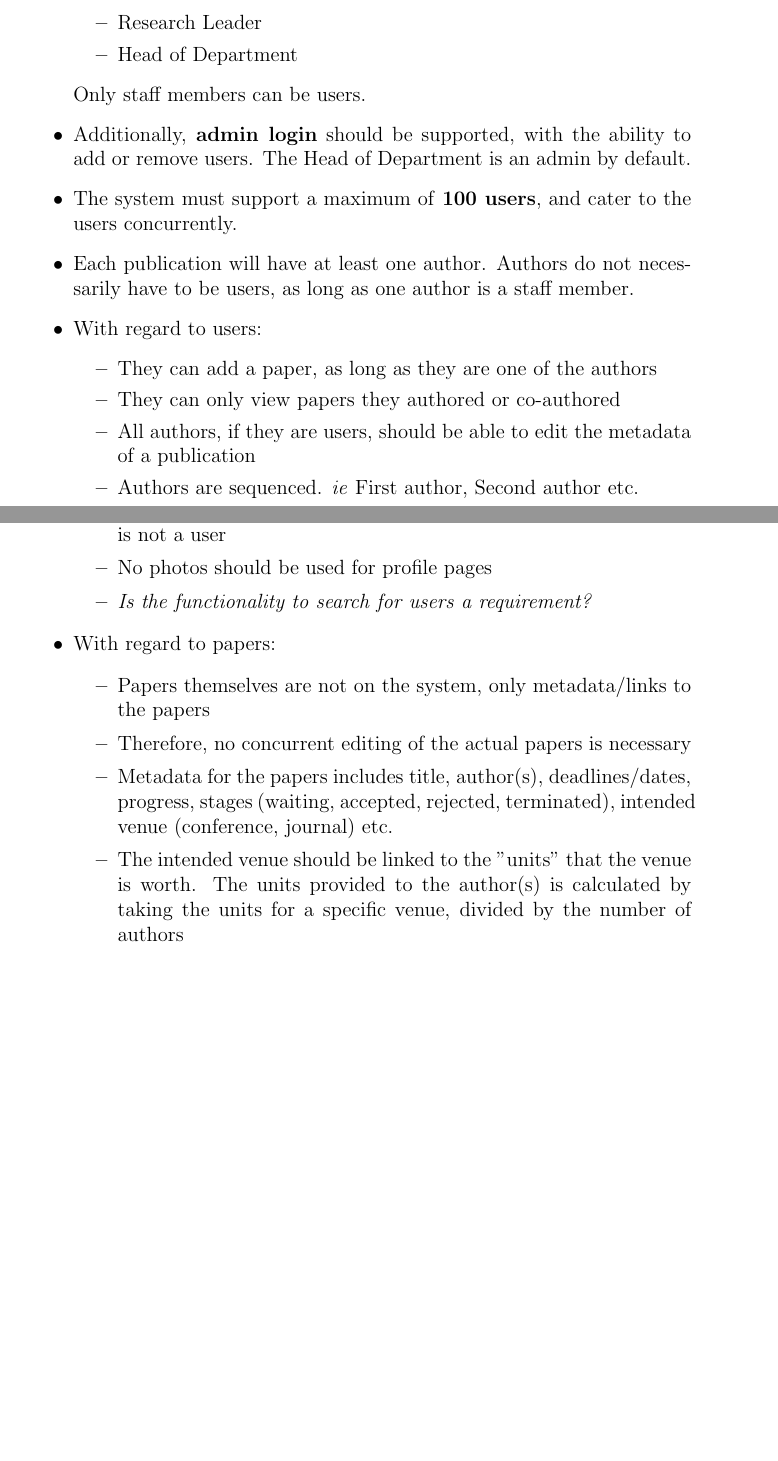
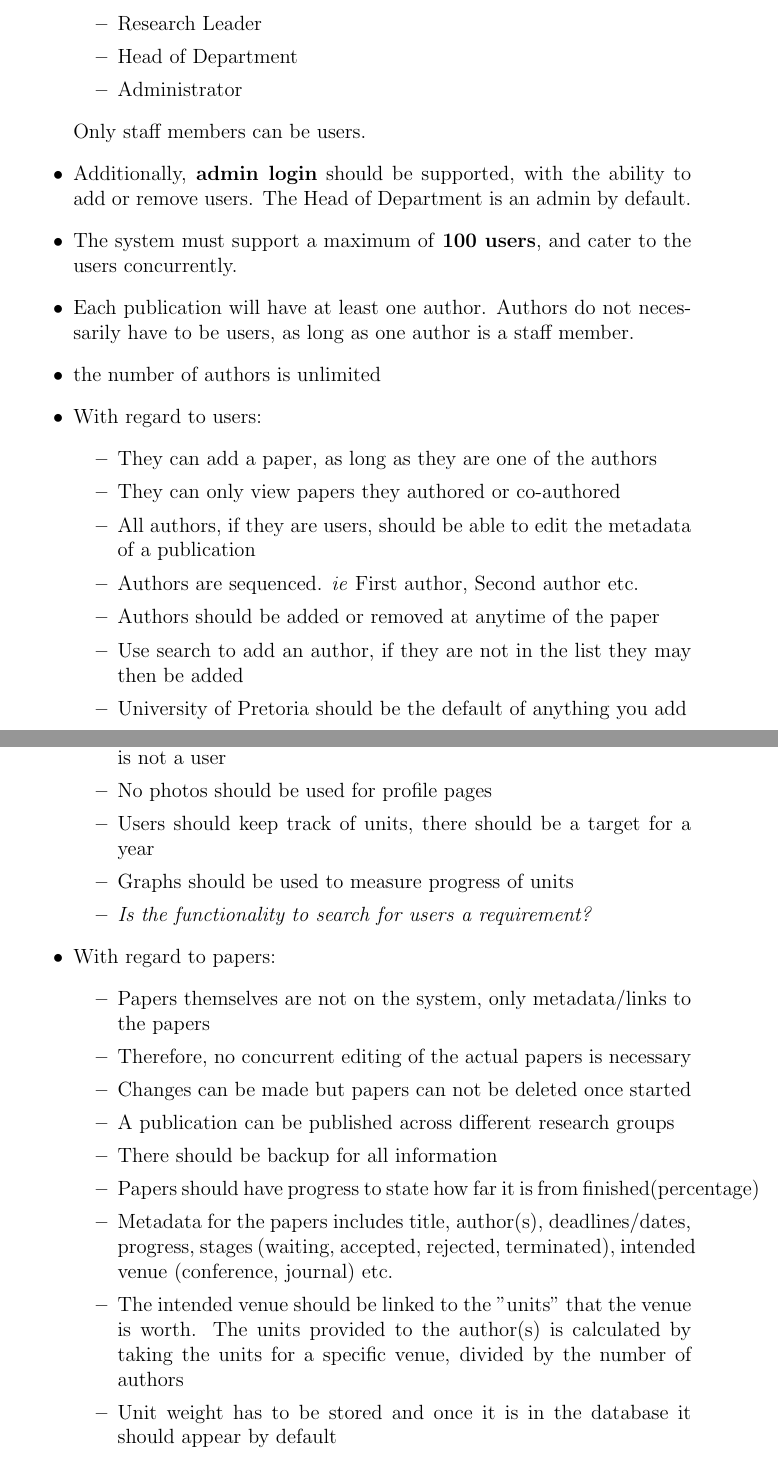
Before and after one commit to u13133064/COS-301-Team-Fox-Assignment-1, a LaTeX document (Client Requirements Summary/Client Requirements Summary.tex): two parts of pages 1 and 2 of 2 before the commit and two parts of pages 1 and 2 of 3 after it, joined at a grey line, cut so that both start at the same text, the shorter picture padded with empty space. Compiled offline with pdfLaTeX.

Commit message:
Additional specs and minor changes to user roles

```diff
--- a/Client Requirements Summary/Client Requirements Summary.tex
+++ b/Client Requirements Summary/Client Requirements Summary.tex
@@ -17,6 +17,7 @@
 \item User
 \item Research Leader
 \item Head of Department
+\item Administrator
 \end{itemize}
 Only staff members can be users.
 
@@ -25,13 +26,16 @@ Only staff members can be users.
 \item The system must support a maximum of \textbf{100 users}, and cater to the users concurrently.
 
 \item Each publication will have at least one author. Authors do not necessarily have to be users, as long as one author is a staff member.
-
+\item the number of authors is unlimited
 \item With regard to users:
 \begin{itemize}
 \item They can add a paper, as long as they are one of the authors
 \item They can only view papers they authored or co-authored
 \item All authors, if they are users, should be able to edit the metadata of a publication
 \item Authors are sequenced. \textit{ie} First author, Second author etc.
+\item Authors should be added or removed at anytime of the paper
+\item Use search to add an author, if they are not in the list they may then be added
+\item University of Pretoria should be the default of anything you add
 \item The Head of Department can see all papers
 \item A Research Leader can see all papers in his or her research group
 \item A user must explicitly assign themselves as an author when creating an entry (\textit{eg} by means of a checkbox which is ticked by default)
@@ -40,6 +44,8 @@ title, contact number, email address, institution, position (optional) and a com
 \item Any user can see any other user's profile
 \item Any user should be able to edit the profile of any researcher who is not a user
 \item No photos should be used for profile pages
+\item Users should keep track of units, there should be a target for a year
+\item Graphs should be used to measure progress of units
 \item \textit{Is the functionality to search for users a requirement?}
 \end{itemize}
 
@@ -47,8 +53,13 @@ title, contact number, email address, institution, position (optional) and a com
 \begin{itemize}
 \item Papers themselves are not on the system, only metadata/links to the papers
 \item Therefore, no concurrent editing of the actual papers is necessary
+\item Changes can be made but papers can not be deleted once started
+\item A publication can be published across different research groups
+\item There should be backup for all information
+\item Papers should have progress to state how far it is from finished(percentage)
 \item Metadata for the papers includes title, author(s), deadlines/dates, progress, stages (waiting, accepted, rejected, terminated), intended venue (conference, journal) etc.
 \item The intended venue should be linked to the "units" that the venue is worth. The units provided to the author(s) is calculated by taking the units for a specific venue, divided by the number of authors
+\item Unit weight has to be stored and once it is in the database it should appear by default
 \item Papers will be ordered by author
 \item A publication can belong to multiple research groups
 \item Author names could be used to populate a list to make the selection of authors easier
```
Also changed, not shown: Client Requirements Summary/Client Requirements Summary.pdf, Client Requirements Summary/Client Requirements Summary.tex (2 more changed lines), 3 other files.
